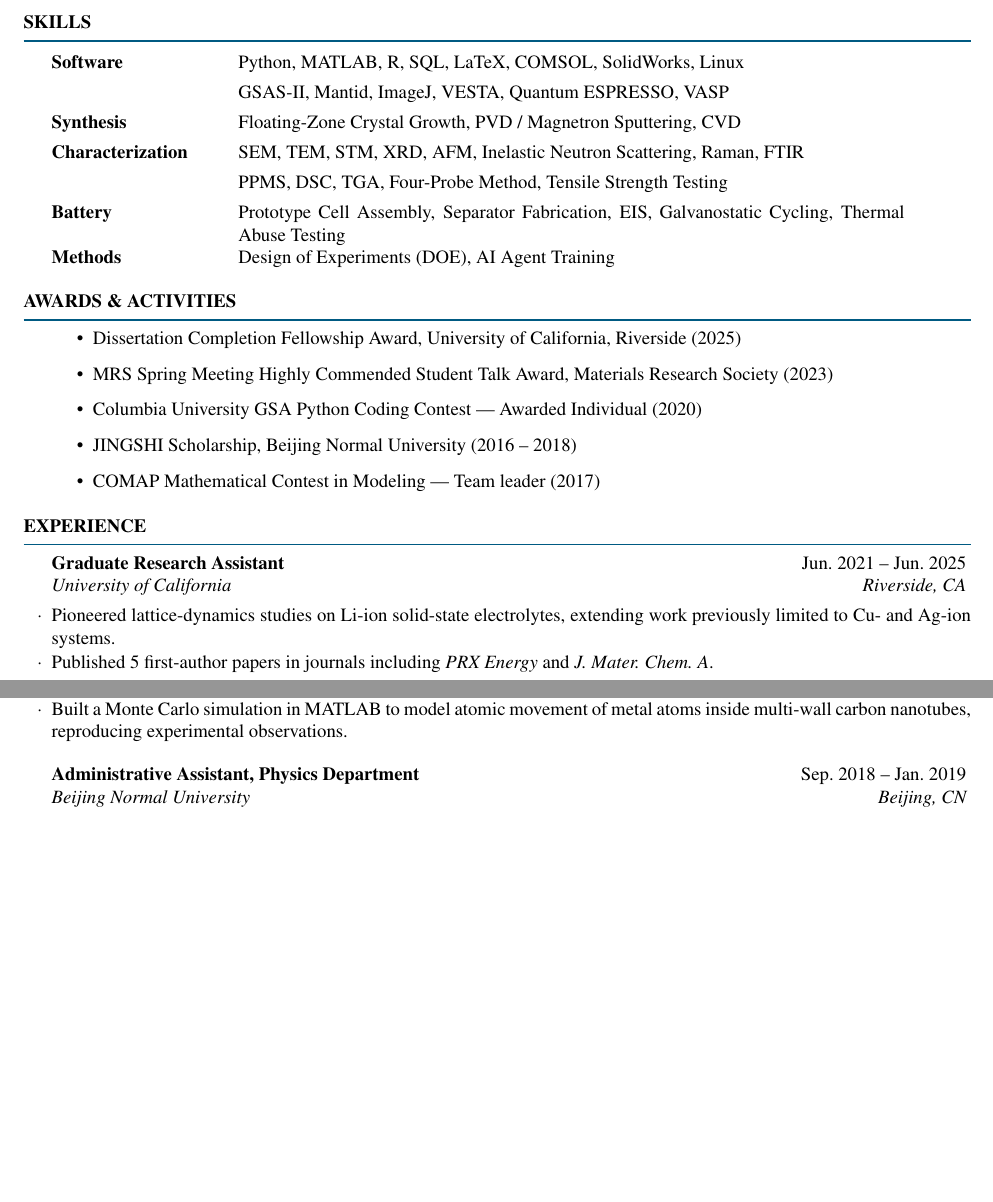
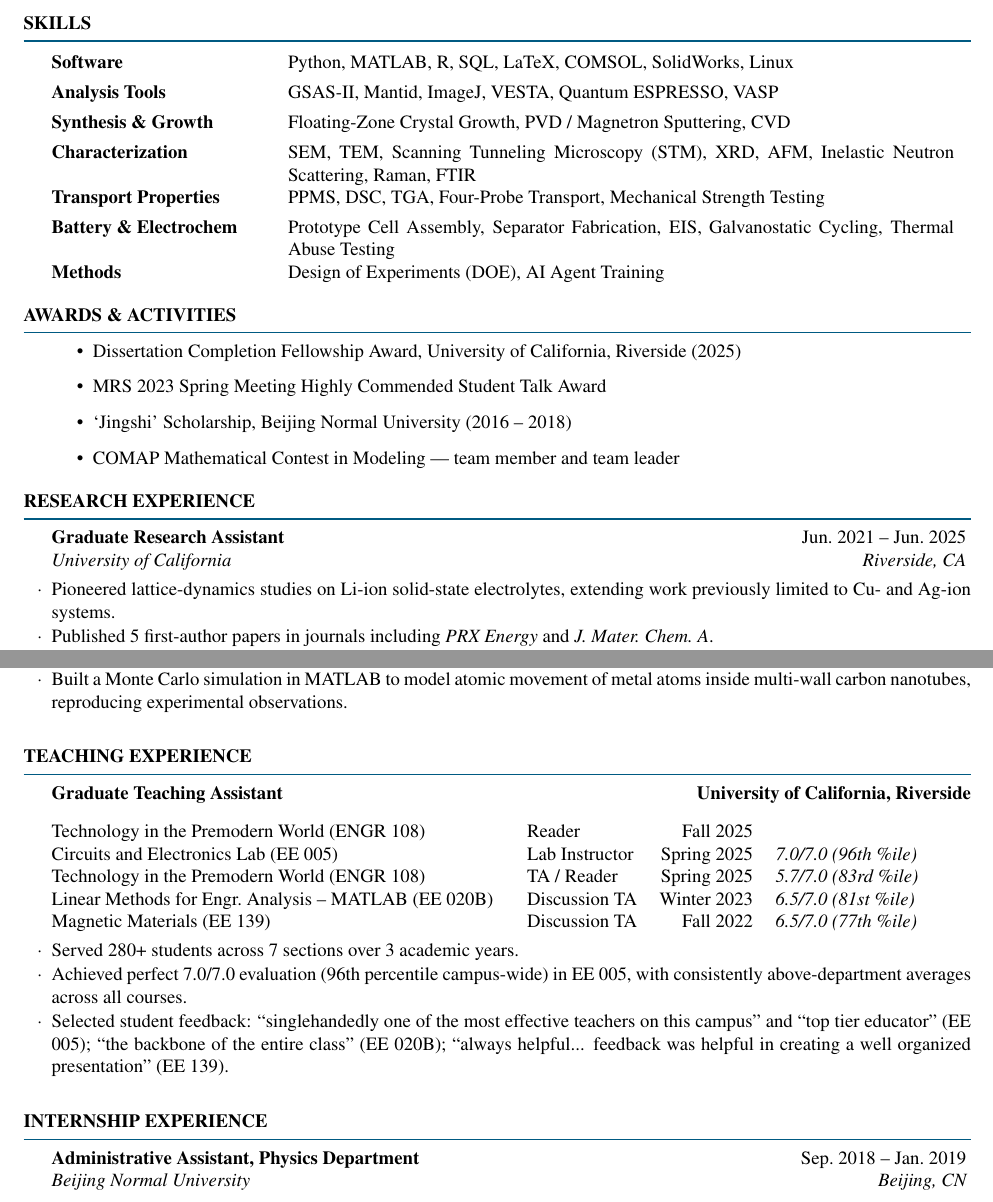
Before and after one commit to cosmotim/cosmotim.github.io, a LaTeX CV (CV_Latex/Resume_of_YitianWang.tex): two parts of pages 1 and 2 of 3, joined at a grey line, cut so that both start at the same text, the shorter picture padded with empty space. Compiled offline with pdfLaTeX.

Commit message:
Add teaching experience (academic CV format), internships, TA evaluations with student quotes

```diff
--- a/CV_Latex/Resume_of_YitianWang.tex
+++ b/CV_Latex/Resume_of_YitianWang.tex
@@ -77,13 +77,13 @@ Additional teaching assistant experience during Ph.D. studies.
 \begin{rSection}{SKILLS}
 
 \begin{tabular}{ @{} >{\bfseries}l @{\hspace{6ex}} p{12.5cm} }
-Software    & Python, MATLAB, R, SQL, LaTeX, COMSOL, SolidWorks, Linux \\[4pt]
-            & GSAS-II, Mantid, ImageJ, VESTA, Quantum ESPRESSO, VASP \\[4pt]
-Synthesis   & Floating-Zone Crystal Growth, PVD / Magnetron Sputtering, CVD \\[4pt]
-Characterization    & SEM, TEM, STM, XRD, AFM, Inelastic Neutron Scattering, Raman, FTIR \\[4pt]
-                    & PPMS, DSC, TGA, Four-Probe Method, Tensile Strength Testing \\[4pt]
-Battery             & Prototype Cell Assembly, Separator Fabrication, EIS, Galvanostatic Cycling, Thermal Abuse Testing \\[4pt]
-Methods             & Design of Experiments (DOE), AI Agent Training
+Software & Python, MATLAB, R, SQL, LaTeX, COMSOL, SolidWorks, Linux \\[4pt]
+Analysis Tools & GSAS-II, Mantid, ImageJ, VESTA, Quantum ESPRESSO, VASP \\[4pt]
+Synthesis \& Growth & Floating-Zone Crystal Growth, PVD / Magnetron Sputtering, CVD \\[4pt]
+Characterization & SEM, TEM, Scanning Tunneling Microscopy (STM), XRD, AFM, Inelastic Neutron Scattering, Raman, FTIR \\[4pt]
+Transport Properties & PPMS, DSC, TGA, Four-Probe Transport, Mechanical Strength Testing \\[4pt]
+Battery \& Electrochem & Prototype Cell Assembly, Separator Fabrication, EIS, Galvanostatic Cycling, Thermal Abuse Testing \\[4pt]
+Methods & Design of Experiments (DOE), AI Agent Training
 \end{tabular}
 
 \end{rSection}
@@ -92,18 +92,17 @@ Methods             & Design of Experiments (DOE), AI Agent Training
 \begin{itemize}
 \itemsep 0.1em
 \item Dissertation Completion Fellowship Award, University of California, Riverside (2025)
-\item MRS Spring Meeting Highly Commended Student Talk Award, Materials Research Society (2023)
-\item Columbia University GSA Python Coding Contest — Awarded Individual (2020)
-\item JINGSHI Scholarship, Beijing Normal University (2016 -- 2018)
-\item COMAP Mathematical Contest in Modeling — Team leader (2017)
+\item MRS 2023 Spring Meeting Highly Commended Student Talk Award
+\item `Jingshi' Scholarship, Beijing Normal University (2016 -- 2018)
+\item COMAP Mathematical Contest in Modeling — team member and team leader
 \end{itemize}
 \end{rSection}
 
 %--------------------------------------------------------------------------------
-%    Experience
+%    Research Experience
 %-----------------------------------------------------------------------------------------------
 
-\begin{rSection}{EXPERIENCE}
+\begin{rSection}{RESEARCH EXPERIENCE}
 
 \begin{rSubsection}
 {Graduate Research Assistant}{Jun.\ 2021 -- Jun.\ 2025}
@@ -138,6 +137,42 @@ Methods             & Design of Experiments (DOE), AI Agent Training
 \item Designed a uniaxial-strain apparatus in SolidWorks exploiting differential thermal contraction for controlled detwinning of iron-based superconductors below 140 K.
 \item Built a Monte Carlo simulation in MATLAB to model atomic movement of metal atoms inside multi-wall carbon nanotubes, reproducing experimental observations.
 \end{rSubsection}
+
+\end{rSection}
+
+%--------------------------------------------------------------------------------
+%    Teaching Experience
+%-----------------------------------------------------------------------------------------------
+
+\begin{rSection}{TEACHING EXPERIENCE}
+
+{\bf Graduate Teaching Assistant} \hfill {\bf University of California, Riverside}
+
+\vspace{0.3em}
+\begin{tabular}{ @{} p{8.5cm} l r l }
+Technology in the Premodern World (ENGR 108) & Reader & Fall 2025 & \\
+Circuits and Electronics Lab (EE 005) & Lab Instructor & Spring 2025 & \textit{7.0/7.0 (96th \%ile)} \\
+Technology in the Premodern World (ENGR 108) & TA / Reader & Spring 2025 & \textit{5.7/7.0 (83rd \%ile)} \\
+Linear Methods for Engr.\ Analysis -- MATLAB (EE 020B) & Discussion TA & Winter 2023 & \textit{6.5/7.0 (81st \%ile)} \\
+Magnetic Materials (EE 139) & Discussion TA & Fall 2022 & \textit{6.5/7.0 (77th \%ile)} \\
+\end{tabular}
+\vspace{0.3em}
+
+\begin{list}{$\cdot$}{\leftmargin=0em}
+\itemsep -0.5em \vspace{-0.5em}
+\item Served 280+ students across 7 sections over 3 academic years.
+\item Achieved perfect 7.0/7.0 evaluation (96th percentile campus-wide) in EE 005, with consistently above-department averages across all courses.
+\item Selected student feedback: ``singlehandedly one of the most effective teachers on this campus'' and ``top tier educator'' (EE 005); ``the backbone of the entire class'' (EE 020B); ``always helpful... feedback was helpful in creating a well organized presentation'' (EE 139).
+\end{list}
+\vspace{0.5em}
+
+\end{rSection}
+
+%--------------------------------------------------------------------------------
+%    Internship Experience
+%-----------------------------------------------------------------------------------------------
+
+\begin{rSection}{INTERNSHIP EXPERIENCE}
 
 \begin{rSubsection}
 {Administrative Assistant, Physics Department}{Sep.\ 2018 -- Jan.\ 2019}
```
Also changed, not shown: index.md (+42 -0 lines), CV_Latex/Resume_of_YitianWang.pdf.
